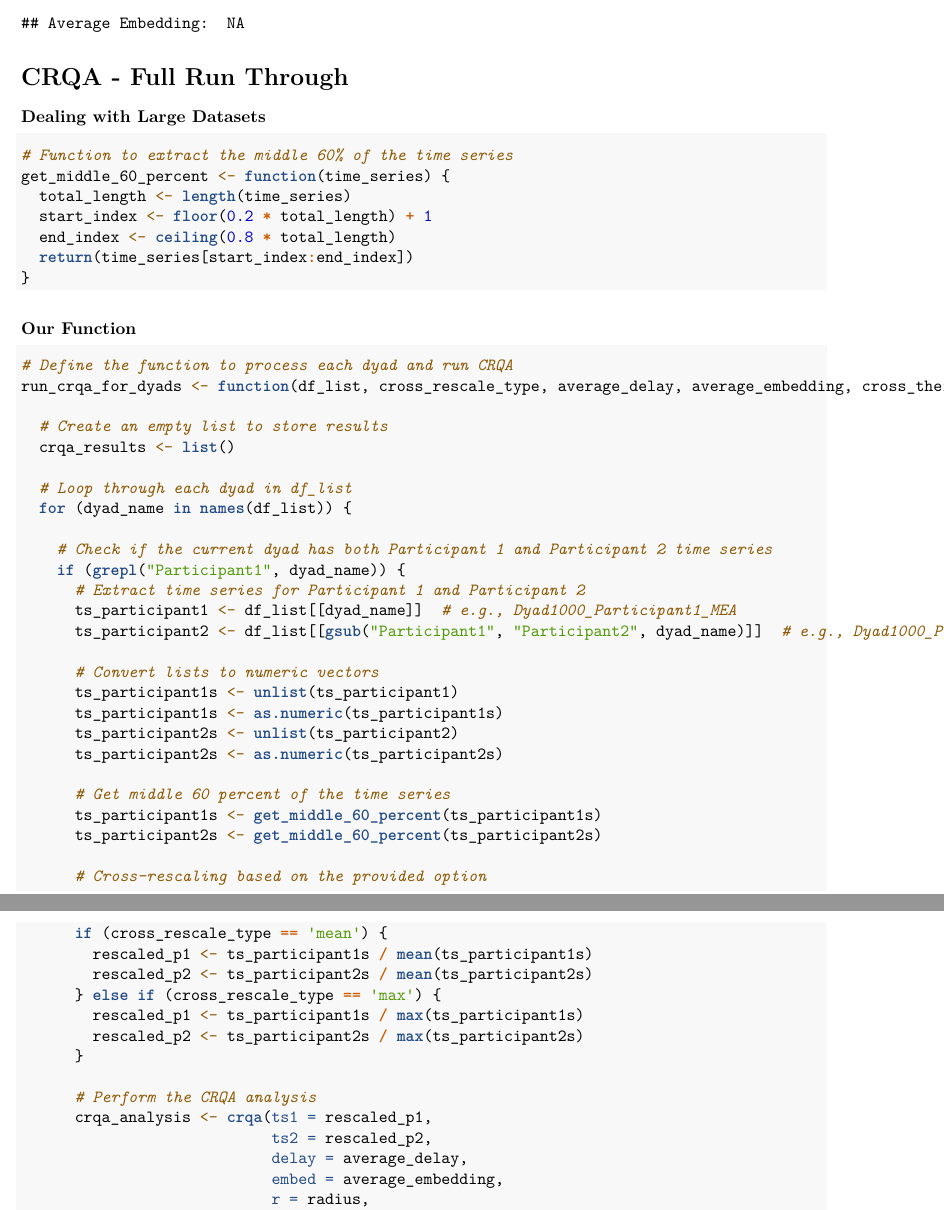
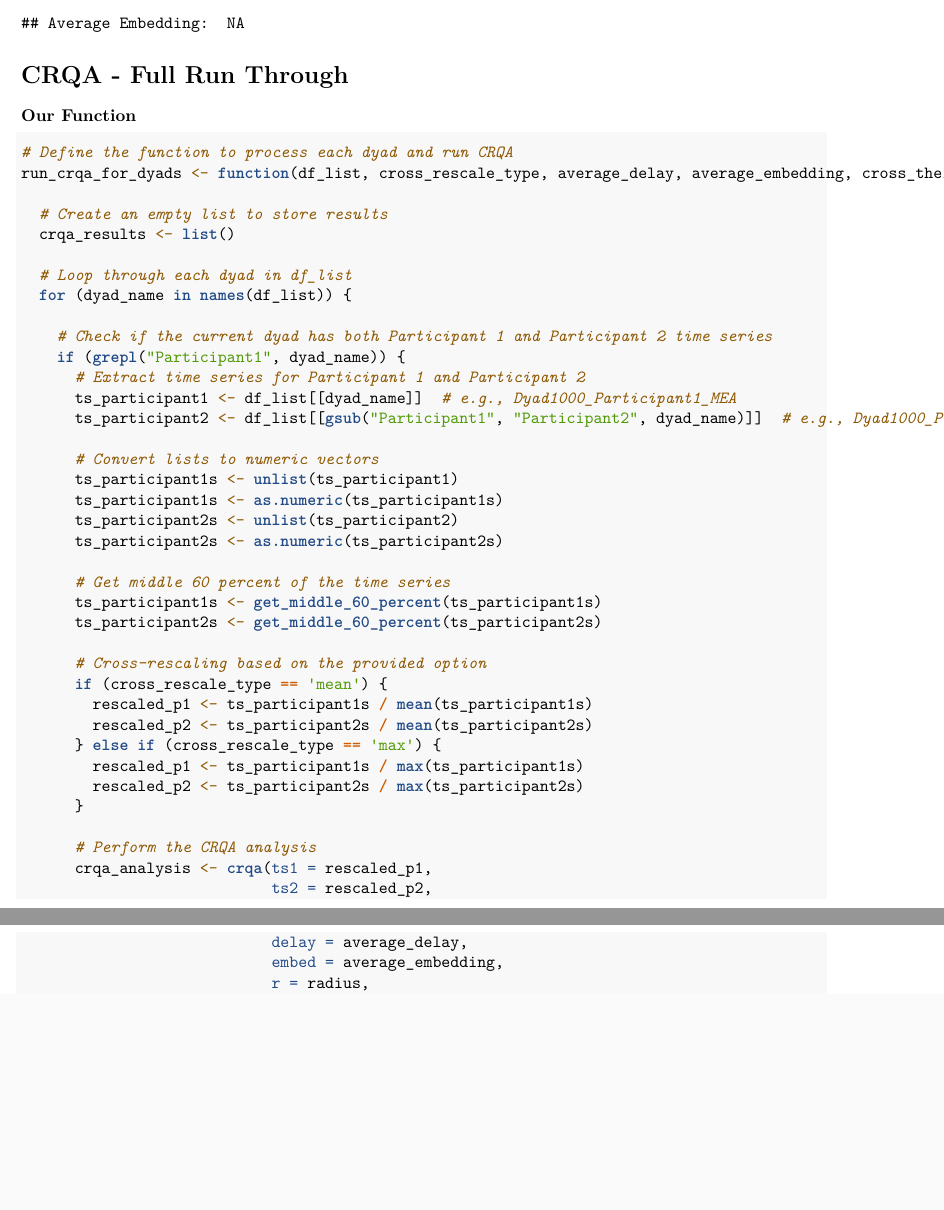
Before and after one commit to Gabbers18/Applied_Project, an R Markdown document (notebooks/CRQA_Full.Rmd): two parts of pages 3 and 4 of 7, joined at a grey line, cut so that both start at the same text, the shorter picture padded with empty space. Rendered offline with R 4.5, knitr and Pandoc, then LaTeX, with nearby package versions; some code elsewhere in the file could not run offline.

Commit message:
Update CRQA_Full.Rmd

````diff
--- a/notebooks/CRQA_Full.Rmd
+++ b/notebooks/CRQA_Full.Rmd
@@ -127,17 +127,6 @@ cat("Average Embedding: ", average_embedding, "\n")
 ```
 
 # CRQA - Full Run Through
-
-### Dealing with Large Datasets
-```{r function-for-all-data}
-# Function to extract the middle 60% of the time series
-get_middle_60_percent <- function(time_series) {
-  total_length <- length(time_series)
-  start_index <- floor(0.2 * total_length) + 1
-  end_index <- ceiling(0.8 * total_length)
-  return(time_series[start_index:end_index])
-}
-```
 
 ### Our Function
 ```{r function-all-dyads}
````
